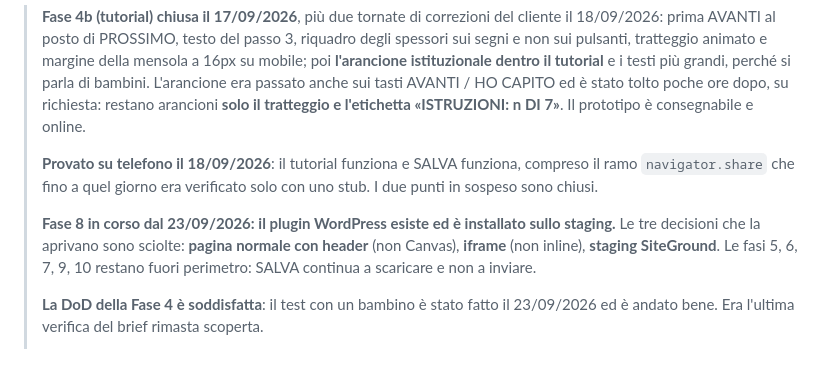
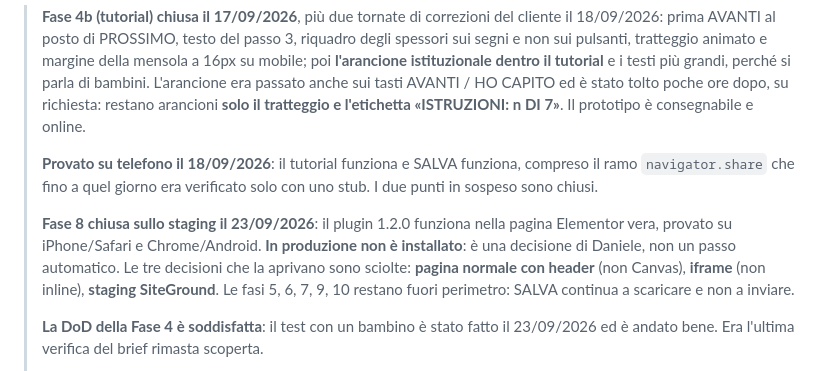
Before and after one commit to issimissimo/frrm-drawing-plugin, a Markdown page: CLAUDE.md, the part around the change. Drawn GitHub-style.

```diff
--- a/CLAUDE.md
+++ b/CLAUDE.md
@@ -22,7 +22,7 @@ Chi lo riaprisse non ricominci ritarando le due costanti: è la strada già perc
 >
 > **Provato su telefono il 18/09/2026**: il tutorial funziona e SALVA funziona, compreso il ramo `navigator.share` che fino a quel giorno era verificato solo con uno stub. I due punti in sospeso sono chiusi.
 >
-> **Fase 8 in corso dal 23/09/2026: il plugin WordPress esiste ed è installato sullo staging.** Le tre decisioni che la aprivano sono sciolte: **pagina normale con header** (non Canvas), **iframe** (non inline), **staging SiteGround**. Le fasi 5, 6, 7, 9, 10 restano fuori perimetro: SALVA continua a scaricare e non a inviare.
+> **Fase 8 chiusa sullo staging il 23/09/2026**: il plugin 1.2.0 funziona nella pagina Elementor vera, provato su iPhone/Safari e Chrome/Android. **In produzione non è installato**: è una decisione di Daniele, non un passo automatico. Le tre decisioni che la aprivano sono sciolte: **pagina normale con header** (non Canvas), **iframe** (non inline), **staging SiteGround**. Le fasi 5, 6, 7, 9, 10 restano fuori perimetro: SALVA continua a scaricare e non a inviare.
 >
 > **La DoD della Fase 4 è soddisfatta**: il test con un bambino è stato fatto il 23/09/2026 ed è andato bene. Era l'ultima verifica del brief rimasta scoperta.
 >
```
Also changed, not shown: .lavoro/stato.md (+14 -13 lines).
